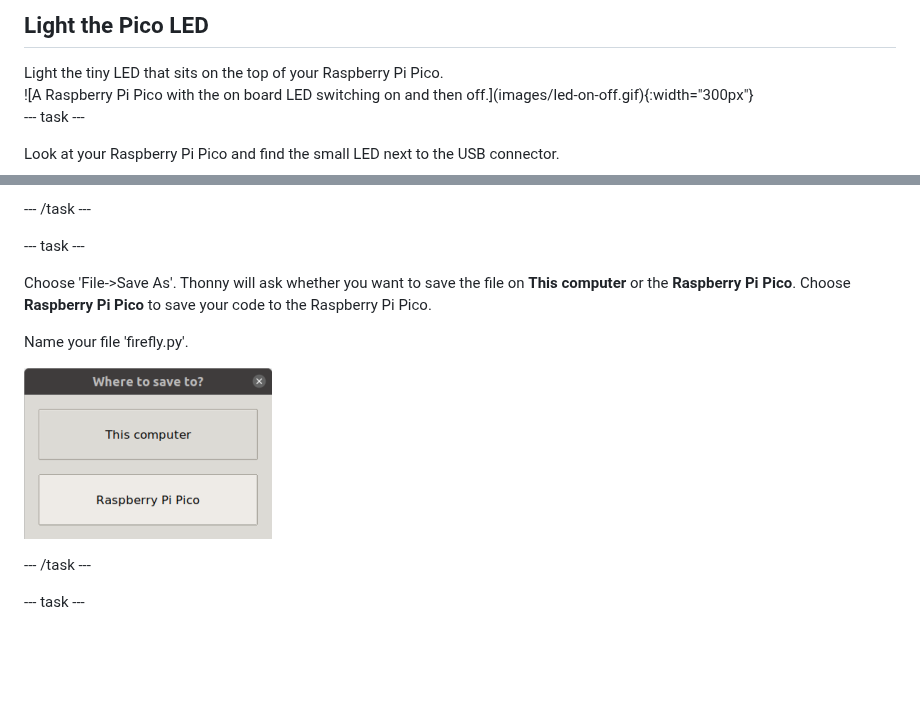
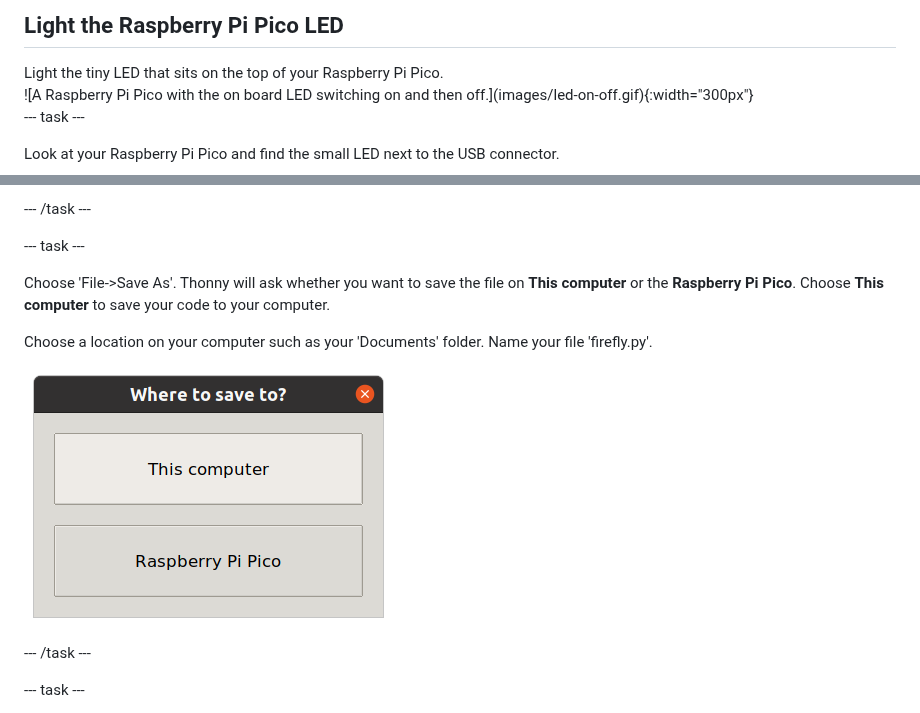
Before and after one commit to raspberrypilearning/led-firefly, a Markdown page: en/step_3.md, 2 parts joined by grey strips. GitHub-like rendering; pictures changed too: en/images/save-on-computer.png (added); blank space fills up the shorter version.

```diff
--- a/en/step_3.md
+++ b/en/step_3.md
@@ -1,4 +1,4 @@
-## Light the Pico LED
+## Light the Raspberry Pi Pico LED
 
 <div style="display: flex; flex-wrap: wrap">
 <div style="flex-basis: 200px; flex-grow: 1; margin-right: 15px;">
@@ -47,11 +47,11 @@ pico_led.on()
 
 --- task ---
 
-Choose 'File->Save As'. Thonny will ask whether you want to save the file on **This computer** or the **Raspberry Pi Pico**. Choose **Raspberry Pi Pico** to save your code to the Raspberry Pi Pico.
+Choose 'File->Save As'. Thonny will ask whether you want to save the file on **This computer** or the **Raspberry Pi Pico**. Choose **This computer** to save your code to your computer.
 
-Name your file 'firefly.py'.
+Choose a location on your computer such as your 'Documents' folder. Name your file 'firefly.py'.
 
-![A screenshot of a window with two options. The user can either select 'This computer' or 'Raspberry Pi Pico' device.](images/save-on-device.png)
+![A screenshot of a window with two options. The user can either select 'This computer' or 'Raspberry Pi Pico' device. 'This computer' is highlighted.](images/save-on-computer.png)
 
 --- /task ---
 
```
Also changed, not shown: en/step_1.md (+1 -1 lines), en/step_2.md (+28 -4 lines), en/images/thonny-install-micropython-pico.png (added), 1 other file.
